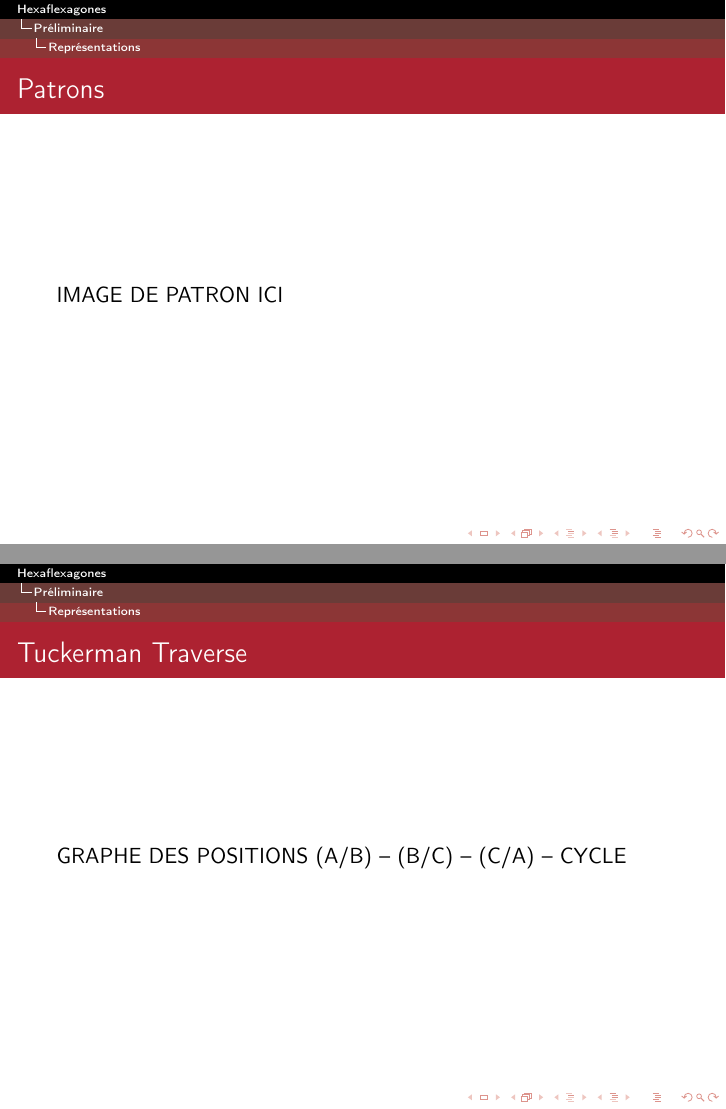
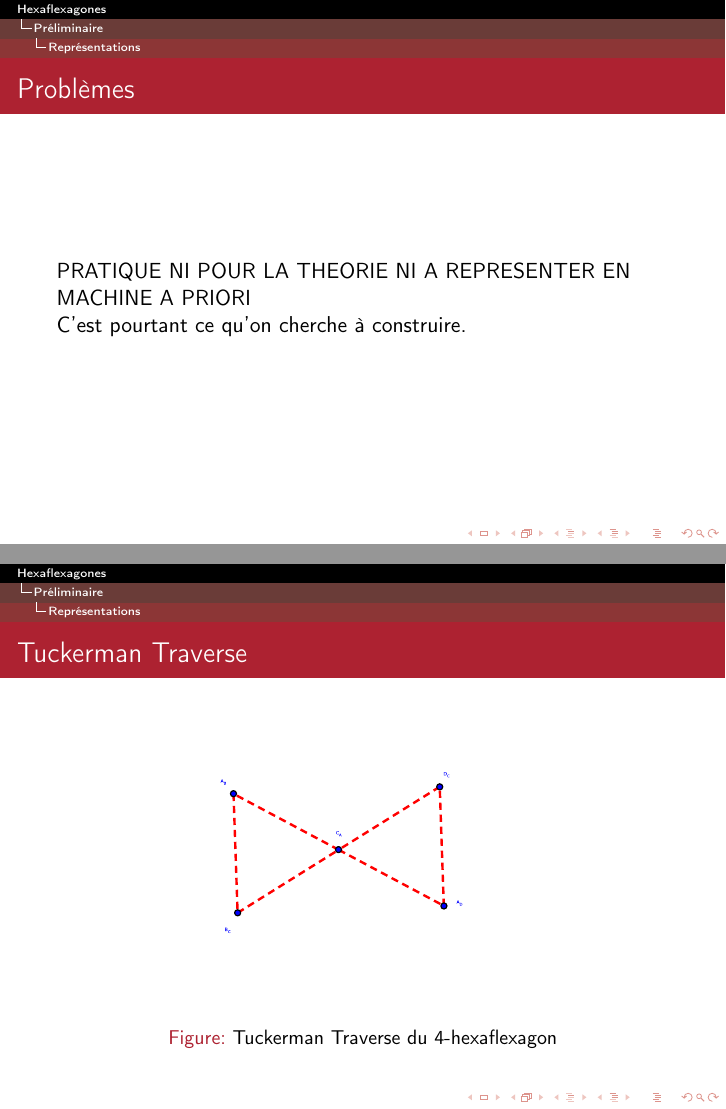
Before and after one commit to NarineLorD/Hexaflexagones, LaTeX slides (diapo/1er passage/diapo.tex): pages 13 and 15 of 24 before the commit and pages 14 and 15 of 24 after it, joined at a grey line. Compiled offline with pdfLaTeX.

Commit message:
avancement du diapo 1

```diff
--- a/diapo/1er passage/diapo.tex
+++ b/diapo/1er passage/diapo.tex
@@ -7,6 +7,7 @@
 \usepackage{graphicx}
 \usetheme{Antibes}
 \usepackage{wrapfig}
+\usepackage{tikz}
 \usecolortheme[named=Maroon]{structure}
 \graphicspath{{Images/}}
 
@@ -80,4 +81,3 @@
 
 		\subsubsection{Patrons}
 		\begin{frame}{Patrons}
-			IMAGE DE PATRON ICI
@@ -84,3 +87,5 @@
 		\end{frame}
 
 		\begin{frame}{Problèmes}
+			PRATIQUE NI POUR LA THEORIE NI A REPRESENTER EN MACHINE A PRIORI\\
+			C'est pourtant ce qu'on cherche à construire.
@@ -89,7 +93,10 @@
 
 		\subsubsection{Graphes}
 		\begin{frame}{Tuckerman Traverse}
-			GRAPHE DES POSITIONS (A/B) -- (B/C) -- (C/A) -- CYCLE
+			\begin{figure}
+				\includegraphics[scale=0.6]{TT_graphe_4.eps}
+				\caption{Tuckerman Traverse du 4-hexaflexagon}
+			\end{figure}
 		\end{frame}
 
 		\begin{frame}{Triangulations}
```
Also changed, not shown: diapo/1er passage/Images/TT_graphe_4.eps (added), diapo/1er passage/Images/exemples_patrons.png (added), diapo/1er passage/diapo.tex (12 more changed lines).
